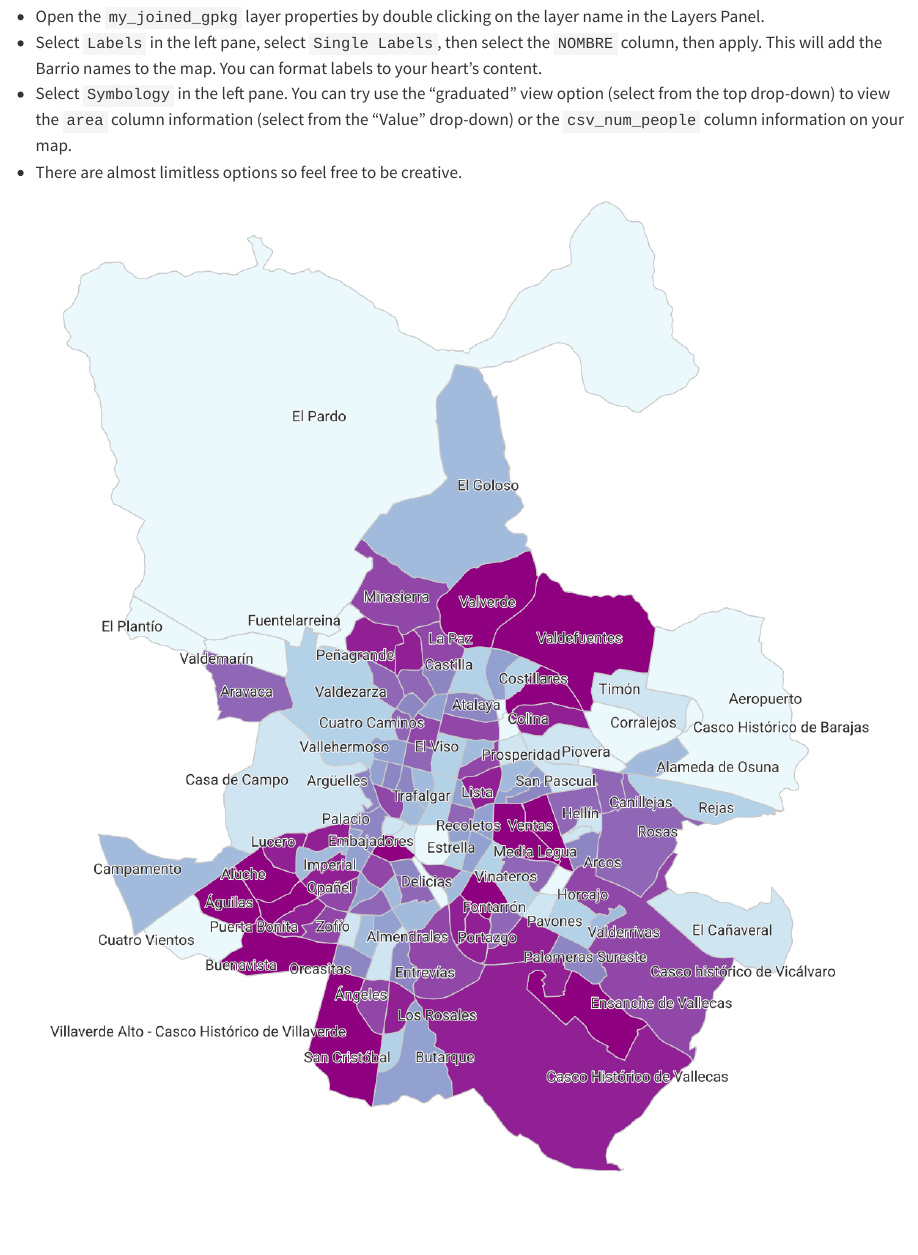
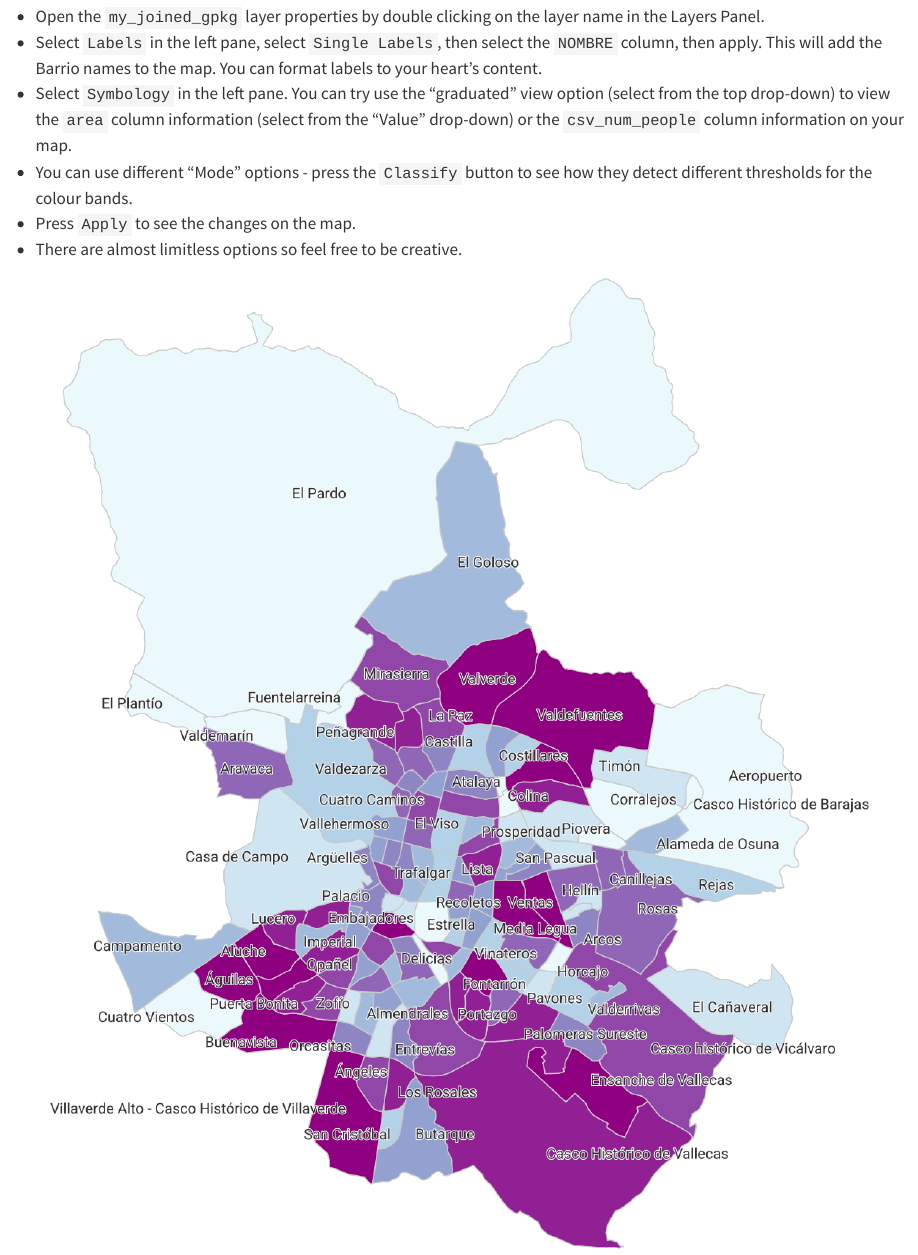
Before and after one commit to Norman-Foster-Institute/ua_2024, a Quarto document (chapter_1/qgis.qmd): the page in a window 1100 px wide, from 4830 px down. Rendered offline with R 4.5, knitr and Pandoc in place of Quarto, with nearby package versions.

Commit message:
map bands clarity

```diff
--- a/chapter_1/qgis.qmd
+++ b/chapter_1/qgis.qmd
@@ -161,6 +161,8 @@ Open the Field Calculator, and this time select to create a new field called `nu
 - Open the `my_joined_gpkg` layer properties by double clicking on the layer name in the Layers Panel.
 - Select `Labels` in the left pane, select `Single Labels`, then select the `NOMBRE` column, then apply. This will add the Barrio names to the map. You can format labels to your heart's content.
 - Select `Symbology` in the left pane. You can try use the "graduated" view option (select from the top drop-down) to view the `area` column information (select from the "Value" drop-down) or the `csv_num_people` column information on your map.
+- You can use different "Mode" options - press the `Classify` button to see how they detect different thresholds for the colour bands.
+- Press `Apply` to see the changes on the map.
 - There are almost limitless options so feel free to be creative.
 
 ![Madrid's 2023 population distribution - Greg Maya](./images/madrid_pop_labels.png)
```
